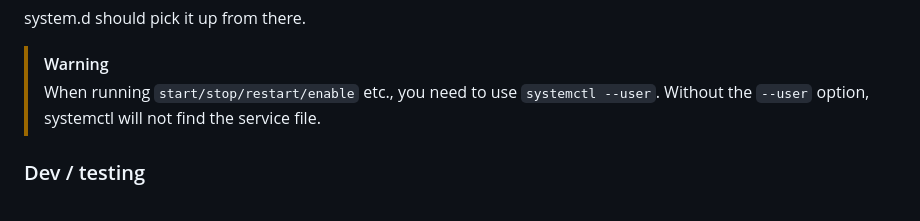
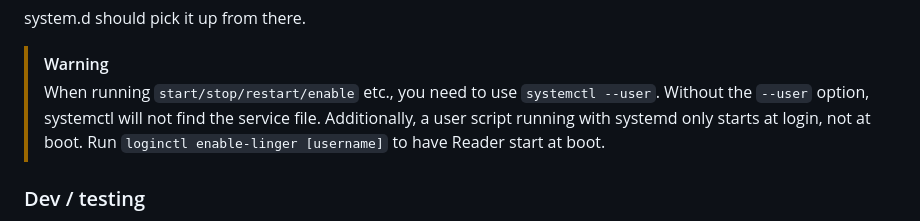
Before and after one commit to signalstoerung/reader, a Markdown page: README.md, the part around the change. GitHub-like rendering.

Commit message:
clarification for system.d setup

```diff
--- a/README.md
+++ b/README.md
@@ -48,6 +48,7 @@ system.d should pick it up from there.
 
 > [!WARNING]
 > When running `start/stop/restart/enable` etc., you need to use `systemctl --user`. Without the `--user` option, systemctl will not find the service file.
+> Additionally, a user script running with systemd only starts at login, not at boot. Run `loginctl enable-linger [username]` to have Reader start at boot.
 
 
 
```
